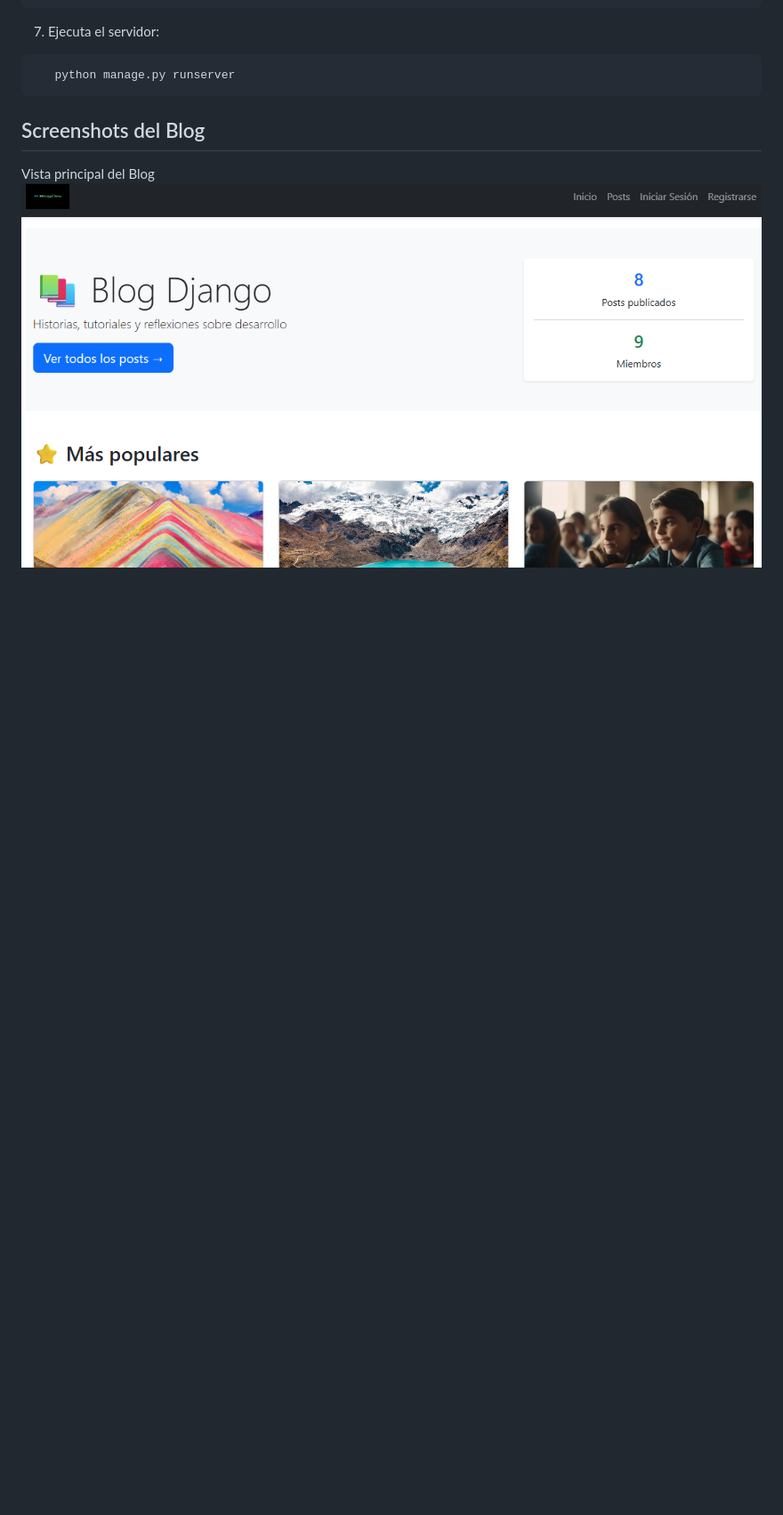
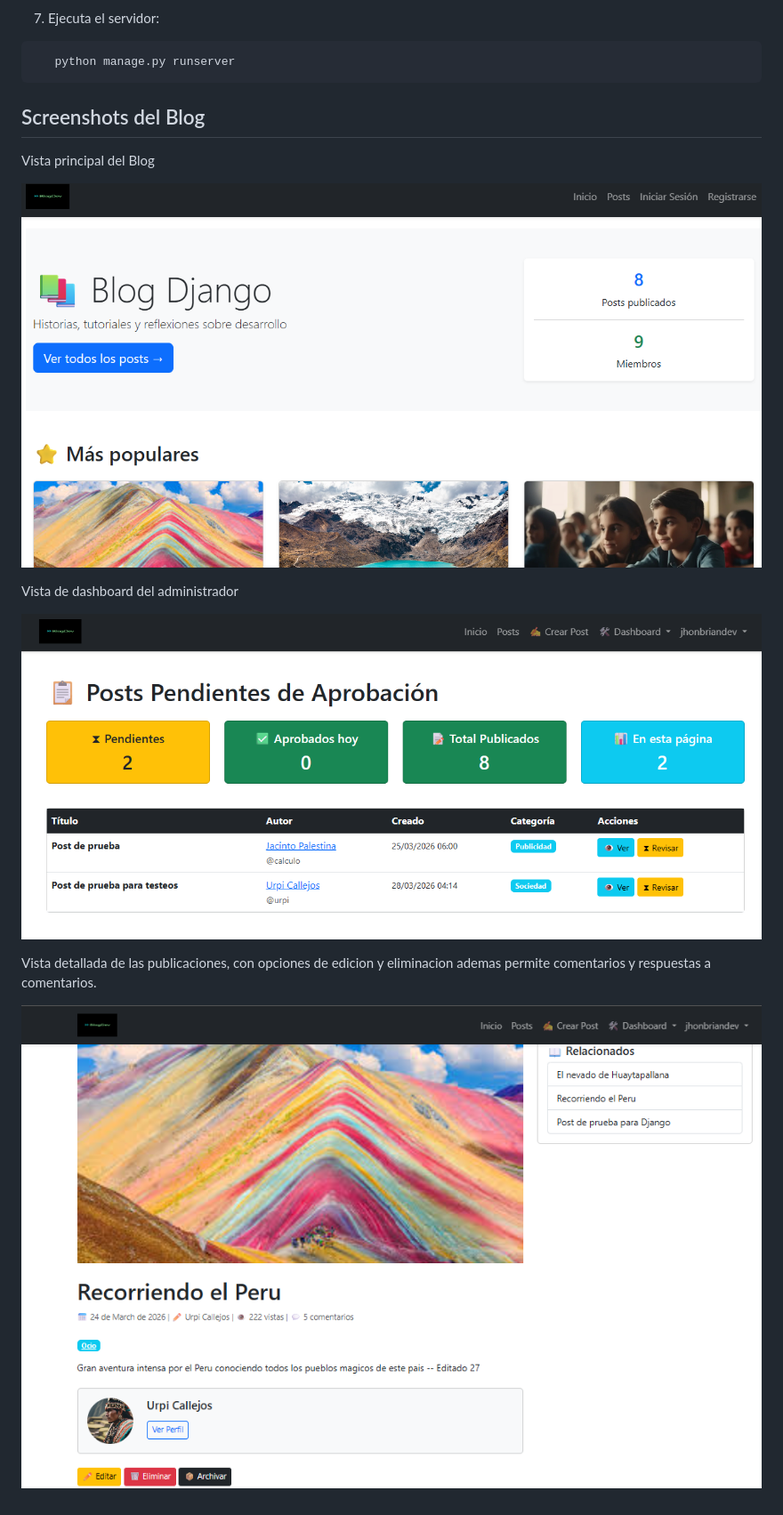
Before and after one commit to jhonbriandev/my-blog, a Markdown page: README.md, the part around the change printed below. Shown: that part at 89% size. Drawn GitHub-style; pictures changed too: image-1.png (added), image-2.png (added); blank space fills up the shorter version.

Commit message:
feat: Readme mejorado con screenshots

```diff
--- a/README.md
+++ b/README.md
@@ -83 +84,10 @@ Vista principal del Blog
 ![alt text](image.png)
+
+Vista de dashboard del administrador
+
+![alt text](image-1.png)
+
+Vista detallada de las publicaciones, con opciones de edicion y eliminacion
+ademas permite comentarios y respuestas a comentarios.
+
+![alt text](image-2.png)
```
Also changed, not shown: other parts of README.md (+1 -0 lines).
